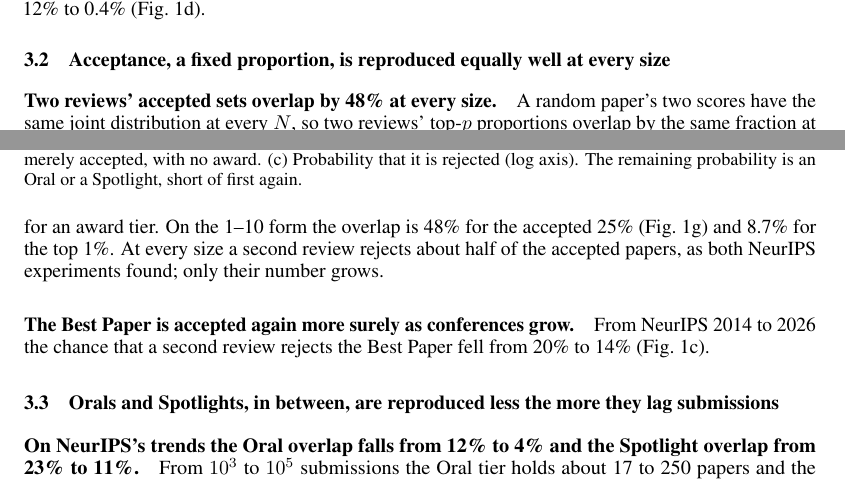
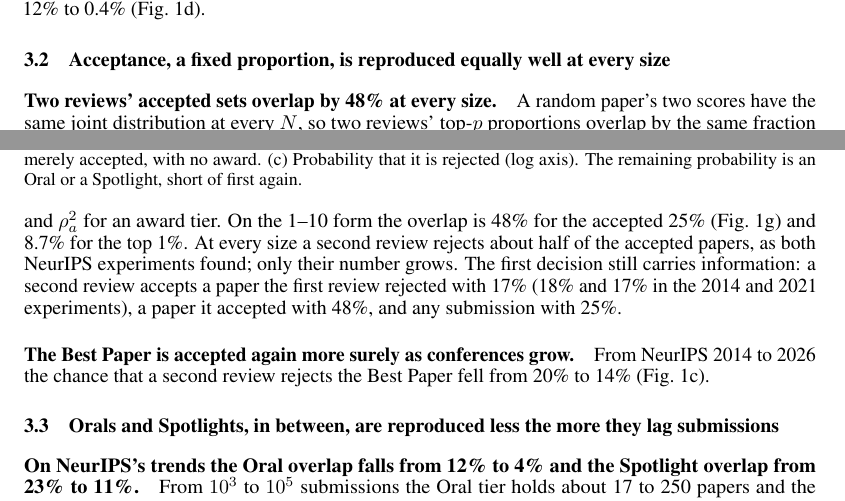
Before and after one commit to RylanSchaeffer/Scaling-Laws-of-ML-Conference-Peer-Review, a LaTeX paper (paper/main.tex): two parts of pages 6 and 7 of 17, joined at a grey line, cut so that both start at the same text. Compiled offline with pdfLaTeX.

Commit message:
Section 3.2: re-acceptance of rejected, accepted and all papers (17%, 48%, 25%), the numbers finding 3 cites
Co-Authored-By: Claude Fable 5.1 <noreply@anthropic.com>

```diff
--- a/paper/main.tex
+++ b/paper/main.tex
@@ -175,7 +175,7 @@ Reviews per paper $R$ & $k = 1$ & $k = 2$ & $k = 4$ & $k = 16$ & $k = \infty$ \\
 
 \subsection{Acceptance, a fixed proportion, is reproduced equally well at every size}\label{sec:accept}
 
-\paragraph{Two reviews' accepted sets overlap by 48\% at every size.} A random paper's two scores have the same joint distribution at every $N$, so two reviews' top-$p$ proportions overlap by the same fraction at every size. With continuous scores the overlap is $P_2(z_p,z_p;r)/p$, $r=\rho^2$ for the accepted set and $\rho_a^2$ for an award tier. On the 1--10 form the overlap is 48\% for the accepted 25\% (Fig.~\ref{fig:main}g) and 8.7\% for the top 1\%. At every size a second review rejects about half of the accepted papers, as both NeurIPS experiments found; only their number grows.
+\paragraph{Two reviews' accepted sets overlap by 48\% at every size.} A random paper's two scores have the same joint distribution at every $N$, so two reviews' top-$p$ proportions overlap by the same fraction at every size. With continuous scores the overlap is $P_2(z_p,z_p;r)/p$, $r=\rho^2$ for the accepted set and $\rho_a^2$ for an award tier. On the 1--10 form the overlap is 48\% for the accepted 25\% (Fig.~\ref{fig:main}g) and 8.7\% for the top 1\%. At every size a second review rejects about half of the accepted papers, as both NeurIPS experiments found; only their number grows. The first decision still carries information: a second review accepts a paper the first review rejected with 17\% (18\% and 17\% in the 2014 and 2021 experiments), a paper it accepted with 48\%, and any submission with 25\%.
 
 \paragraph{The Best Paper is accepted again more surely as conferences grow.} From NeurIPS 2014 to 2026 the chance that a second review rejects the Best Paper fell from 20\% to 14\% (Fig.~\ref{fig:main}c).
 
```
Also changed, not shown: paper/main.pdf.
